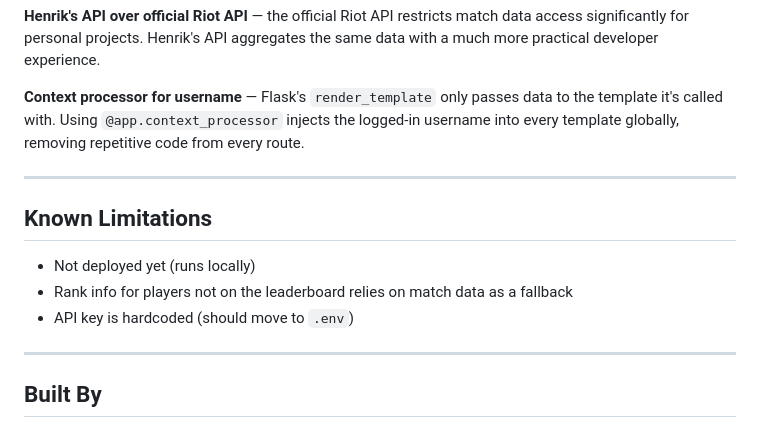
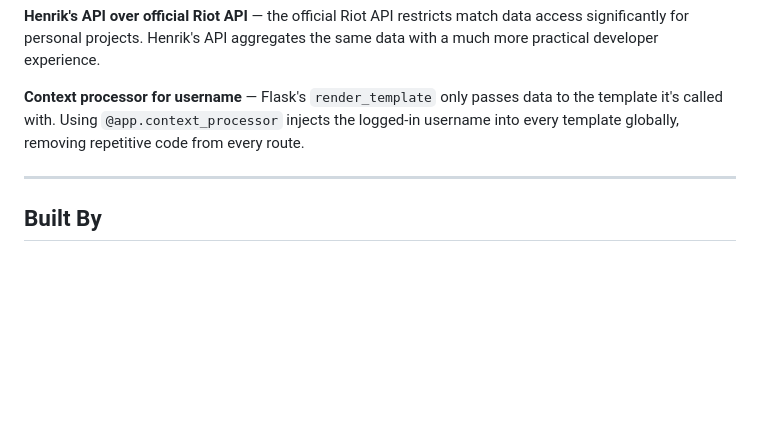
Before and after one commit to buildfahad/Trackdot, a Markdown page: README.md, the part around the change. GitHub-like rendering; blank space fills up the shorter version.

```diff
--- a/README.md
+++ b/README.md
@@ -108,14 +108,6 @@ Trackdot/
 
 ---
 
-## Known Limitations
-
-- Not deployed yet (runs locally)
-- Rank info for players not on the leaderboard relies on match data as a fallback
-- API key is hardcoded (should move to `.env`)
-
----
-
 ## Built By
 
 Fahad — CS50 Final Project
```
